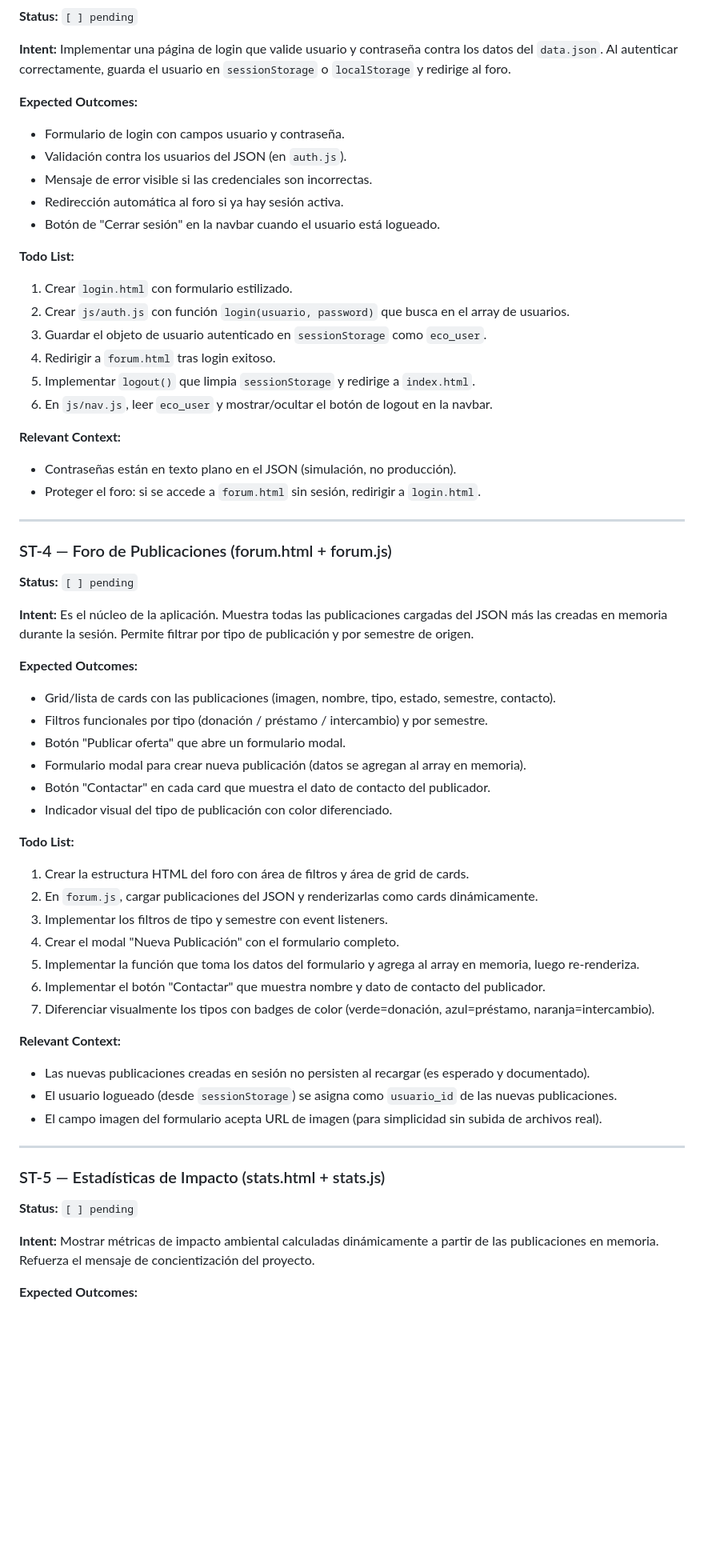
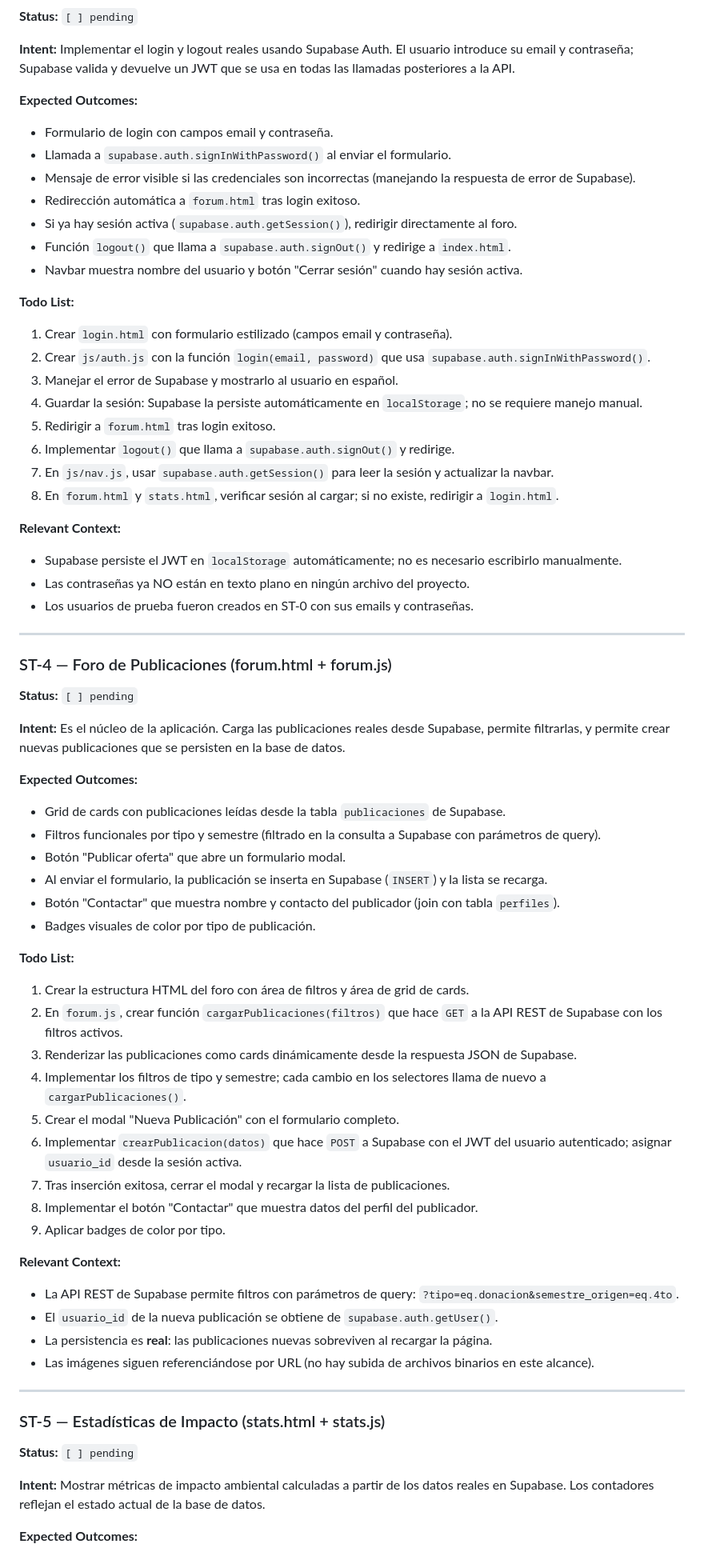
Before and after one commit to diegoa-mg/app-bob, a Markdown page: README.md, the part around one of its changes. Shown at 80% size. Rendered like a GitHub page; blank space fills up the shorter version.

Commit message:
fix: README actualizado con version de main + seccion de setup local

```diff
--- a/README.md
+++ b/README.md
@@ -107,26 +147,31 @@ Crear la página de entrada de la aplicación. Es la primera impresión del proy
 **Status:** `[ ] pending`
 
 **Intent:**
-Implementar una página de login que valide usuario y contraseña contra los datos del `data.json`. Al autenticar correctamente, guarda el usuario en `sessionStorage` o `localStorage` y redirige al foro.
+Implementar el login y logout reales usando Supabase Auth. El usuario introduce su email y contraseña; Supabase valida y devuelve un JWT que se usa en todas las llamadas posteriores a la API.
 
 **Expected Outcomes:**
-- Formulario de login con campos usuario y contraseña.
-- Validación contra los usuarios del JSON (en `auth.js`).
-- Mensaje de error visible si las credenciales son incorrectas.
-- Redirección automática al foro si ya hay sesión activa.
-- Botón de "Cerrar sesión" en la navbar cuando el usuario está logueado.
+- Formulario de login con campos email y contraseña.
+- Llamada a `supabase.auth.signInWithPassword()` al enviar el formulario.
+- Mensaje de error visible si las credenciales son incorrectas (manejando la respuesta de error de Supabase).
+- Redirección automática a `forum.html` tras login exitoso.
+- Si ya hay sesión activa (`supabase.auth.getSession()`), redirigir directamente al foro.
+- Función `logout()` que llama a `supabase.auth.signOut()` y redirige a `index.html`.
+- Navbar muestra nombre del usuario y botón "Cerrar sesión" cuando hay sesión activa.
 
 **Todo List:**
-1. Crear `login.html` con formulario estilizado.
-2. Crear `js/auth.js` con función `login(usuario, password)` que busca en el array de usuarios.
-3. Guardar el objeto de usuario autenticado en `sessionStorage` como `eco_user`.
-4. Redirigir a `forum.html` tras login exitoso.
-5. Implementar `logout()` que limpia `sessionStorage` y redirige a `index.html`.
-6. En `js/nav.js`, leer `eco_user` y mostrar/ocultar el botón de logout en la navbar.
+1. Crear `login.html` con formulario estilizado (campos email y contraseña).
+2. Crear `js/auth.js` con la función `login(email, password)` que usa `supabase.auth.signInWithPassword()`.
+3. Manejar el error de Supabase y mostrarlo al usuario en español.
+4. Guardar la sesión: Supabase la persiste automáticamente en `localStorage`; no se requiere manejo manual.
+5. Redirigir a `forum.html` tras login exitoso.
+6. Implementar `logout()` que llama a `supabase.auth.signOut()` y redirige.
+7. En `js/nav.js`, usar `supabase.auth.getSession()` para leer la sesión y actualizar la navbar.
+8. En `forum.html` y `stats.html`, verificar sesión al cargar; si no existe, redirigir a `login.html`.
 
 **Relevant Context:**
-- Contraseñas están en texto plano en el JSON (simulación, no producción).
-- Proteger el foro: si se accede a `forum.html` sin sesión, redirigir a `login.html`.
+- Supabase persiste el JWT en `localStorage` automáticamente; no es necesario escribirlo manualmente.
+- Las contraseñas ya NO están en texto plano en ningún archivo del proyecto.
+- Los usuarios de prueba fueron creados en ST-0 con sus emails y contraseñas.
 
 ---
 
@@ -135,29 +180,32 @@ Implementar una página de login que valide usuario y contraseña contra los dat
 **Status:** `[ ] pending`
 
 **Intent:**
-Es el núcleo de la aplicación. Muestra todas las publicaciones cargadas del JSON más las creadas en memoria durante la sesión. Permite filtrar por tipo de publicación y por semestre de origen.
+Es el núcleo de la aplicación. Carga las publicaciones reales desde Supabase, permite filtrarlas, y permite crear nuevas publicaciones que se persisten en la base de datos.
 
 **Expected Outcomes:**
-- Grid/lista de cards con las publicaciones (imagen, nombre, tipo, estado, semestre, contacto).
-- Filtros funcionales por tipo (donación / préstamo / intercambio) y por semestre.
+- Grid de cards con publicaciones leídas desde la tabla `publicaciones` de Supabase.
+- Filtros funcionales por tipo y semestre (filtrado en la consulta a Supabase con parámetros de query).
 - Botón "Publicar oferta" que abre un formulario modal.
-- Formulario modal para crear nueva publicación (datos se agregan al array en memoria).
-- Botón "Contactar" en cada card que muestra el dato de contacto del publicador.
-- Indicador visual del tipo de publicación con color diferenciado.
+- Al enviar el formulario, la publicación se inserta en Supabase (`INSERT`) y la lista se recarga.
+- Botón "Contactar" que muestra nombre y contacto del publicador (join con tabla `perfiles`).
+- Badges visuales de color por tipo de publicación.
 
 **Todo List:**
 1. Crear la estructura HTML del foro con área de filtros y área de grid de cards.
-2. En `forum.js`, cargar publicaciones del JSON y renderizarlas como cards dinámicamente.
-3. Implementar los filtros de tipo y semestre con event listeners.
-4. Crear el modal "Nueva Publicación" con el formulario completo.
-5. Implementar la función que toma los datos del formulario y agrega al array en memoria, luego re-renderiza.
-6. Implementar el botón "Contactar" que muestra nombre y dato de contacto del publicador.
-7. Diferenciar visualmente los tipos con badges de color (verde=donación, azul=préstamo, naranja=intercambio).
+2. En `forum.js`, crear función `cargarPublicaciones(filtros)` que hace `GET` a la API REST de Supabase con los filtros activos.
+3. Renderizar las publicaciones como cards dinámicamente desde la respuesta JSON de Supabase.
+4. Implementar los filtros de tipo y semestre; cada cambio en los selectores llama de nuevo a `cargarPublicaciones()`.
+5. Crear el modal "Nueva Publicación" con el formulario completo.
+6. Implementar `crearPublicacion(datos)` que hace `POST` a Supabase con el JWT del usuario autenticado; asignar `usuario_id` desde la sesión activa.
+7. Tras inserción exitosa, cerrar el modal y recargar la lista de publicaciones.
+8. Implementar el botón "Contactar" que muestra datos del perfil del publicador.
+9. Aplicar badges de color por tipo.
 
 **Relevant Context:**
-- Las nuevas publicaciones creadas en sesión no persisten al recargar (es esperado y documentado).
-- El usuario logueado (desde `sessionStorage`) se asigna como `usuario_id` de las nuevas publicaciones.
-- El campo imagen del formulario acepta URL de imagen (para simplicidad sin subida de archivos real).
+- La API REST de Supabase permite filtros con parámetros de query: `?tipo=eq.donacion&semestre_origen=eq.4to`.
+- El `usuario_id` de la nueva publicación se obtiene de `supabase.auth.getUser()`.
+- La persistencia es **real**: las publicaciones nuevas sobreviven al recargar la página.
+- Las imágenes siguen referenciándose por URL (no hay subida de archivos binarios en este alcance).
 
 ---
 
@@ -166,6 +214,6 @@ Es el núcleo de la aplicación. Muestra todas las publicaciones cargadas del JS
 **Status:** `[ ] pending`
 
 **Intent:**
-Mostrar métricas de impacto ambiental calculadas dinámicamente a partir de las publicaciones en memoria. Refuerza el mensaje de concientización del proyecto.
+Mostrar métricas de impacto ambiental calculadas a partir de los datos reales en Supabase. Los contadores reflejan el estado actual de la base de datos.
 
 **Expected Outcomes:**
```
Also changed, not shown: other parts of README.md (+148 -89 lines).
